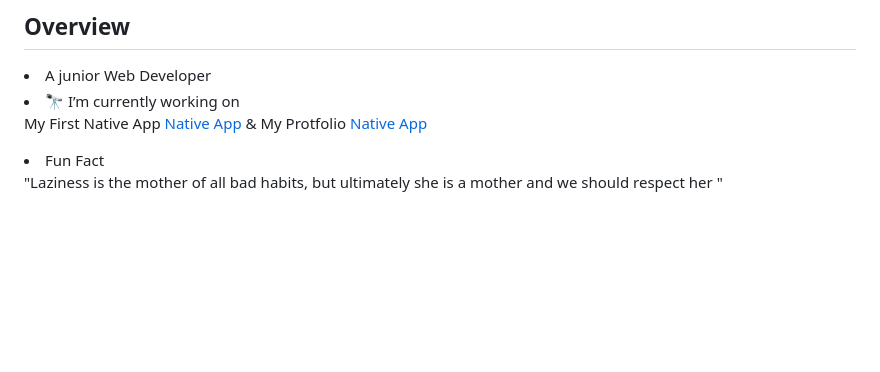
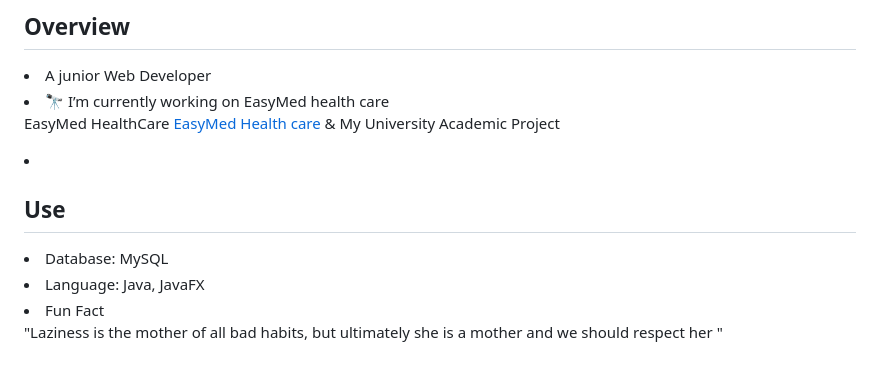
Before and after one commit to Asif3359/Asif3359, a Markdown page: README.md, the part around the change. Drawn GitHub-style; blank space fills up the shorter version.

Commit message:
Update README.md
update current project

```diff
--- a/README.md
+++ b/README.md
@@ -63,8 +63,11 @@ A highly motivated and detail-oriented Computer Science student at Bangladesh Un
 
 ## Overview
 <li>A junior Web Developer</li>
-<li>🔭 I’m currently working on</li>
-<p>My First Native App <a href="https://github.com/Asif3359/My-First-Native-App">Native App</a> & My Protfolio <a href="https://github.com/Asif3359/Asif-Ahammed-Profile">Native App</a> <p>
+<li>🔭 I’m currently working on  EasyMed health care</li>
+<p>EasyMed HealthCare  <a href="https://github.com/Asif3359/EasyMed">EasyMed Health care </a> & My University Academic Project <p>
+<li><h2>Use </h2> </li>
+<li>Database: MySQL </li>
+<li>Language: Java, JavaFX </li>
 
 <li>Fun Fact</li>
 <p>"Laziness is the mother of all bad habits, but ultimately she is a mother and we should respect her "</p>
```
